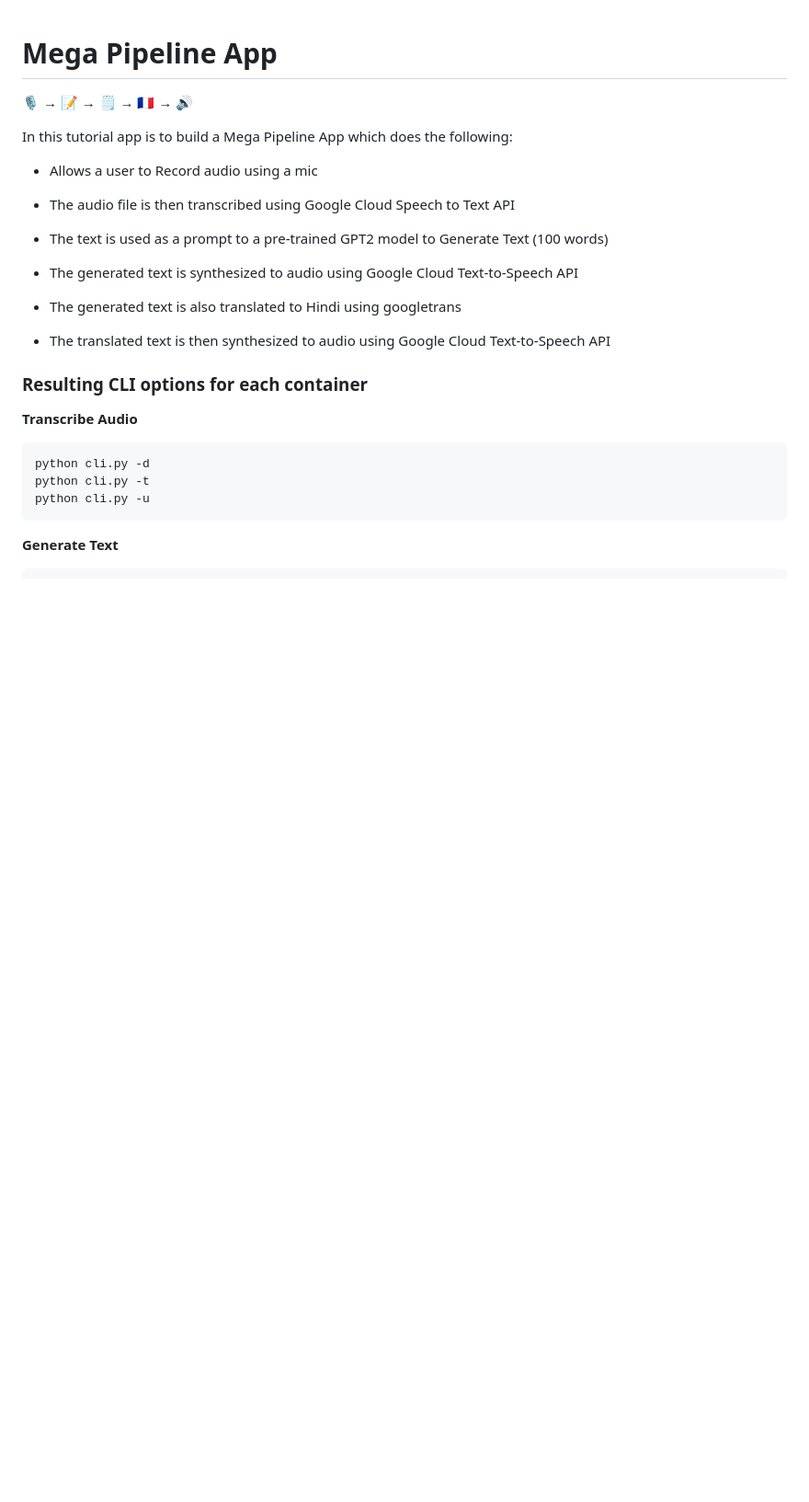
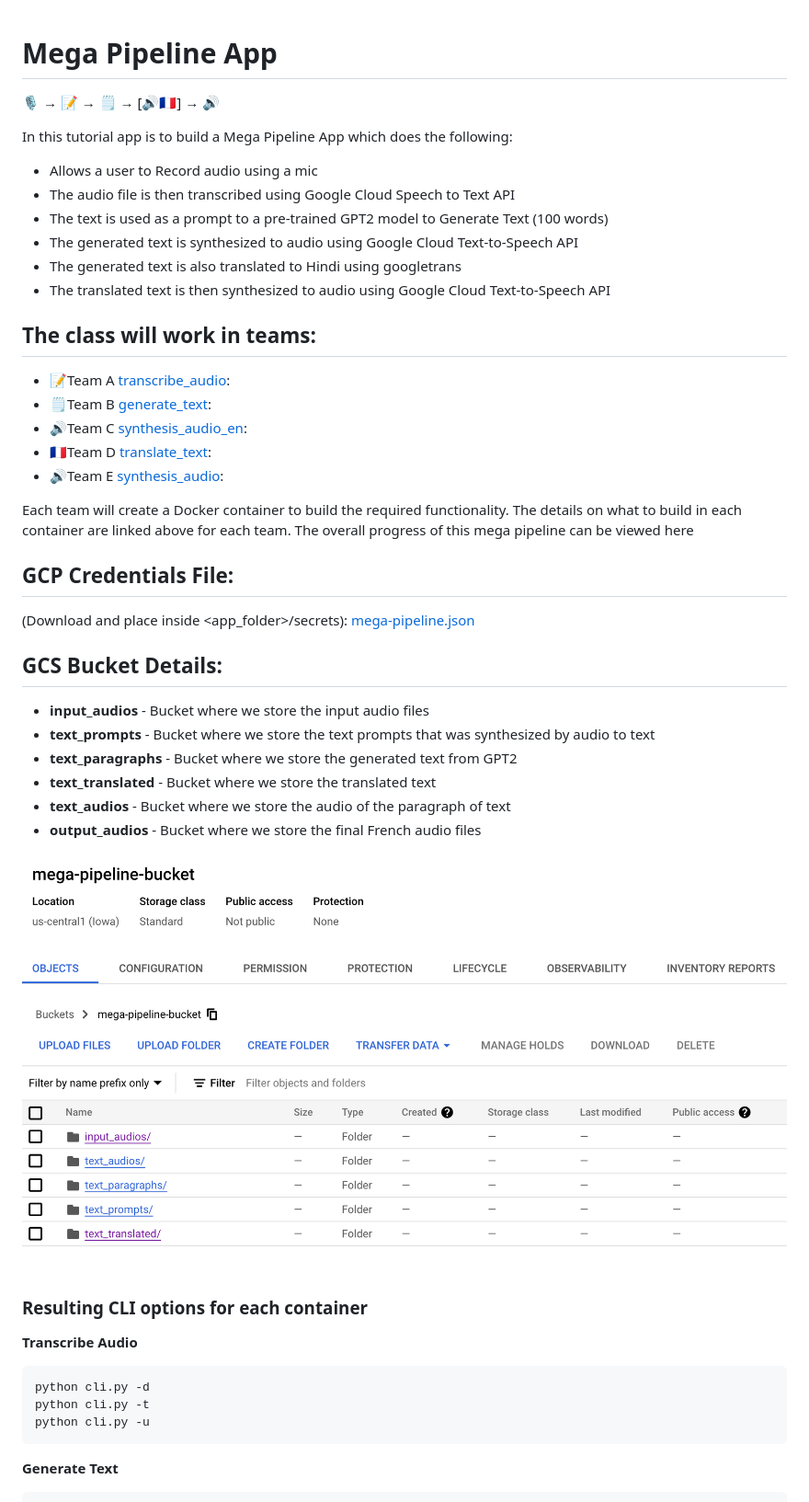
Before and after one commit to dlops-io/mega-pipeline, a Markdown page: README.md, the part around the change. Shown: that part at 92% size. Rendered like a GitHub page; pictures changed too: mega-pipeline-bucket.png (added); blank space fills up the shorter version.

```diff
--- a/README.md
+++ b/README.md
@@ -1,20 +1,42 @@
 # Mega Pipeline App
 
-🎙️ &rightarrow; 📝 &rightarrow; 🗒️ &rightarrow; 🇫🇷 &rightarrow; 🔊
+🎙️ &rightarrow; 📝 &rightarrow; 🗒️ &rightarrow;  [🔊🇫🇷] &rightarrow; 🔊
 
 In this tutorial app is to build a Mega  Pipeline App which does the following:
 
 * Allows a user to Record audio using a mic
+* The audio file is then transcribed using Google Cloud Speech to Text API
+* The text is used as a prompt to a pre-trained GPT2 model to Generate Text (100 words)
+* The generated text is synthesized to audio using Google Cloud Text-to-Speech API
+* The generated text is also translated to Hindi using googletrans
+* The translated text is then synthesized to audio using Google Cloud Text-to-Speech API
 
-* The audio file is then transcribed using Google Cloud Speech to Text API
+## The class will work in teams:
+* 📝Team A [transcribe_audio]():
+* 🗒️Team B [generate_text]():
+* 🔊Team C [synthesis_audio_en]():
+* 🇫🇷Team D [translate_text]():
+* 🔊Team E [synthesis_audio]():
 
-* The text is used as a prompt to a pre-trained GPT2 model to Generate Text (100 words)
+Each team will create a Docker container to build the required functionality. The details on what to build in each container are linked above for each team.
+The overall progress of this mega pipeline can be viewed here
 
-* The generated text is synthesized to audio using Google Cloud Text-to-Speech API
+## GCP Credentials File:
+(Download and place inside <app_folder>/secrets):
+[mega-pipeline.json](https://static.us.edusercontent.com/files/Xdc8fhBM7b703yPPV1B5xtBN)
 
-* The generated text is also translated to Hindi using googletrans
 
-* The translated text is then synthesized to audio using Google Cloud Text-to-Speech API
+
+
+## GCS Bucket Details:
+* **input_audios** - Bucket where we store the input audio files
+* **text_prompts** - Bucket where we store the text prompts that was synthesized by audio to text
+* **text_paragraphs** - Bucket where we store the generated text from GPT2
+* **text_translated** - Bucket where we store the translated text
+* **text_audios** - Bucket where we store the audio of the paragraph of text
+* **output_audios** - Bucket where we store the final French audio files
+
+![Mega pipeline bucket](mega-pipeline-bucket.png)
 
 
 ### Resulting CLI options for each container
```
